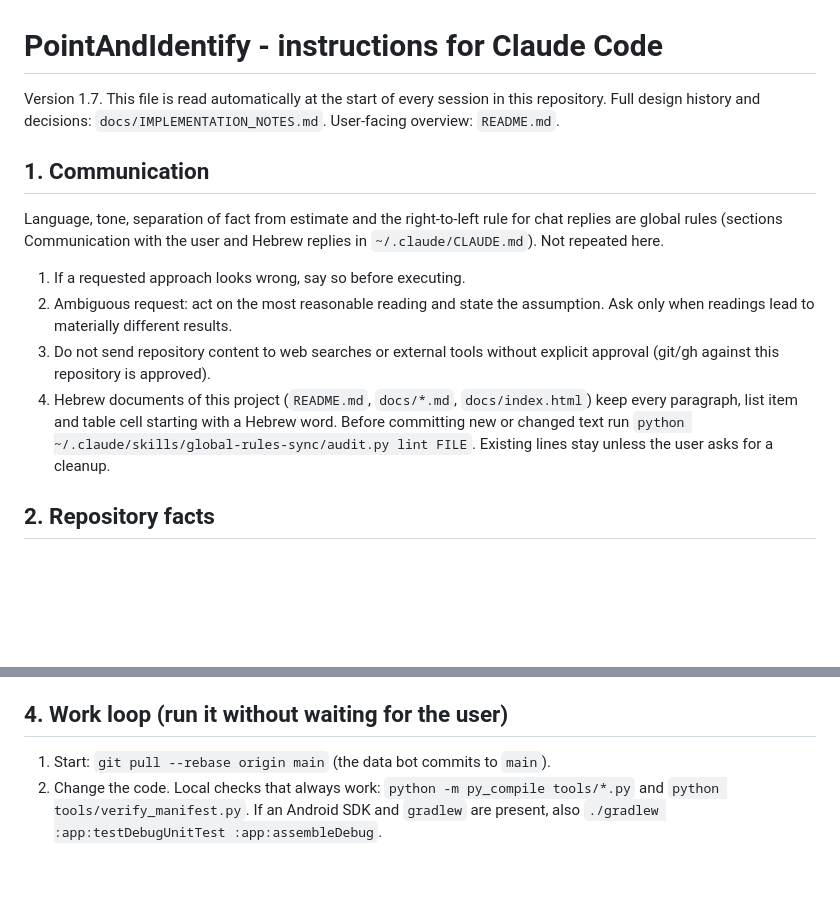
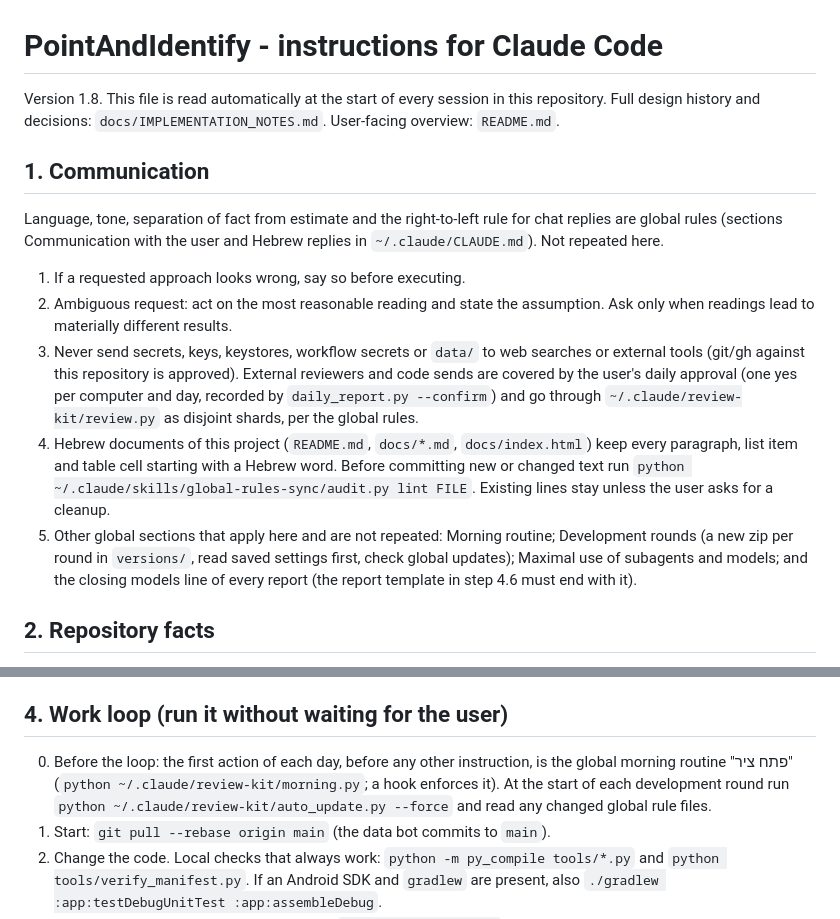
Before and after one commit to eldadgalker-dev/PointAndIdentify, a Markdown page: CLAUDE.md, 2 parts joined by grey strips. Drawn GitHub-style; blank space fills up the shorter version.

Commit message:
CLAUDE.md 1.8: daily review approval, global sections, morning routine step; REVIEW_LOG: sync entry
Co-Authored-By: Claude Sonnet 5.5 <noreply@anthropic.com>

```diff
--- a/CLAUDE.md
+++ b/CLAUDE.md
@@ -1,6 +1,6 @@
 # PointAndIdentify - instructions for Claude Code
 
-Version 1.7. This file is read automatically at the start of every session in this repository.
+Version 1.8. This file is read automatically at the start of every session in this repository.
 Full design history and decisions: `docs/IMPLEMENTATION_NOTES.md`. User-facing overview: `README.md`.
 
 ## 1. Communication
@@ -9,8 +9,9 @@ Language, tone, separation of fact from estimate and the right-to-left rule for
 
 1. If a requested approach looks wrong, say so before executing.
 2. Ambiguous request: act on the most reasonable reading and state the assumption. Ask only when readings lead to materially different results.
-3. Do not send repository content to web searches or external tools without explicit approval (git/gh against this repository is approved).
+3. Never send secrets, keys, keystores, workflow secrets or `data/` to web searches or external tools (git/gh against this repository is approved). External reviewers and code sends are covered by the user's daily approval (one yes per computer and day, recorded by `daily_report.py --confirm`) and go through `~/.claude/review-kit/review.py` as disjoint shards, per the global rules.
 4. Hebrew documents of this project (`README.md`, `docs/*.md`, `docs/index.html`) keep every paragraph, list item and table cell starting with a Hebrew word. Before committing new or changed text run `python ~/.claude/skills/global-rules-sync/audit.py lint FILE`. Existing lines stay unless the user asks for a cleanup.
+5. Other global sections that apply here and are not repeated: Morning routine; Development rounds (a new zip per round in `versions/`, read saved settings first, check global updates); Maximal use of subagents and models; and the closing models line of every report (the report template in step 4.6 must end with it).
 
 ## 2. Repository facts
 
@@ -35,6 +36,7 @@ Language, tone, separation of fact from estimate and the right-to-left rule for
 
 ## 4. Work loop (run it without waiting for the user)
 
+0. Before the loop: the first action of each day, before any other instruction, is the global morning routine "פתח ציר" (`python ~/.claude/review-kit/morning.py`; a hook enforces it). At the start of each development round run `python ~/.claude/review-kit/auto_update.py --force` and read any changed global rule files.
 1. Start: `git pull --rebase origin main` (the data bot commits to `main`).
 2. Change the code. Local checks that always work: `python -m py_compile tools/*.py` and `python tools/verify_manifest.py`. If an Android SDK and `gradlew` are present, also `./gradlew :app:testDebugUnitTest :app:assembleDebug`.
 3. Commit with a clear English message and `git push origin main`.
```
Also changed, not shown: REVIEW_LOG.md (+1 -0 lines).
